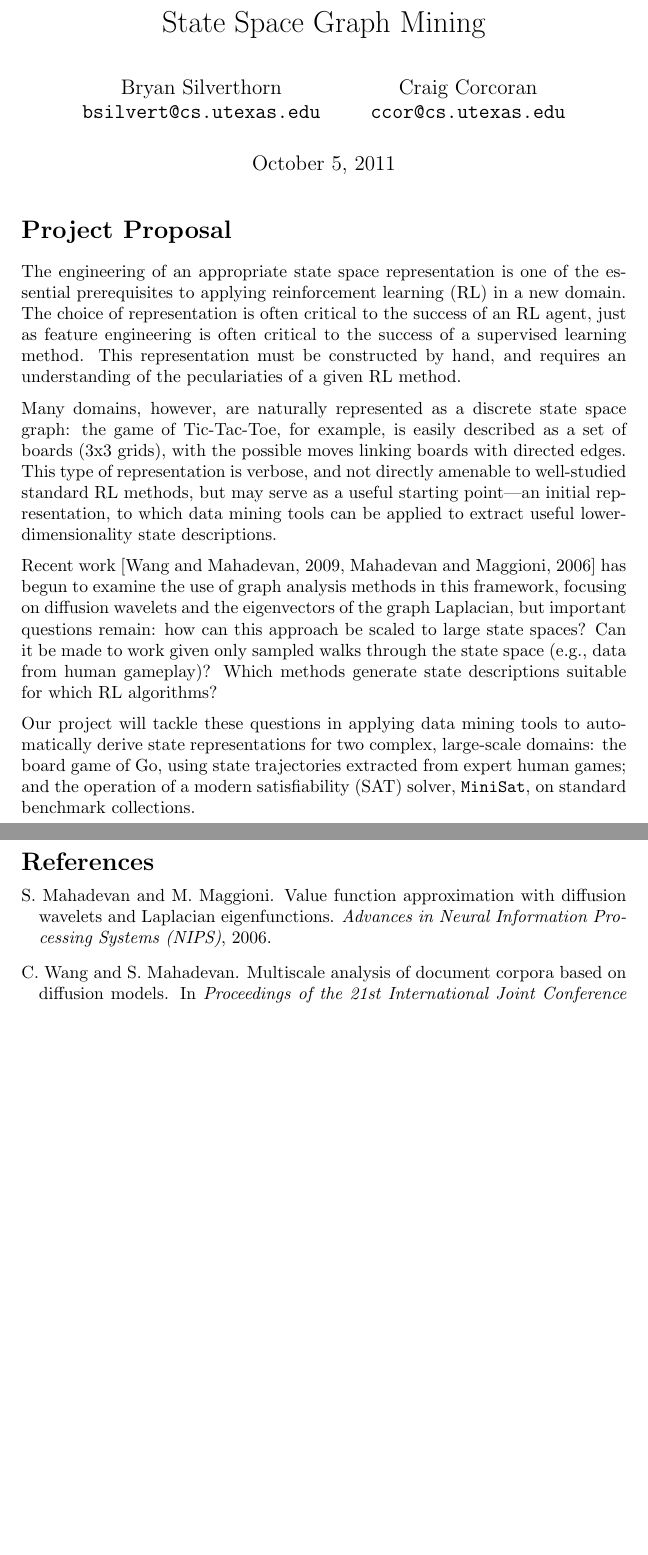
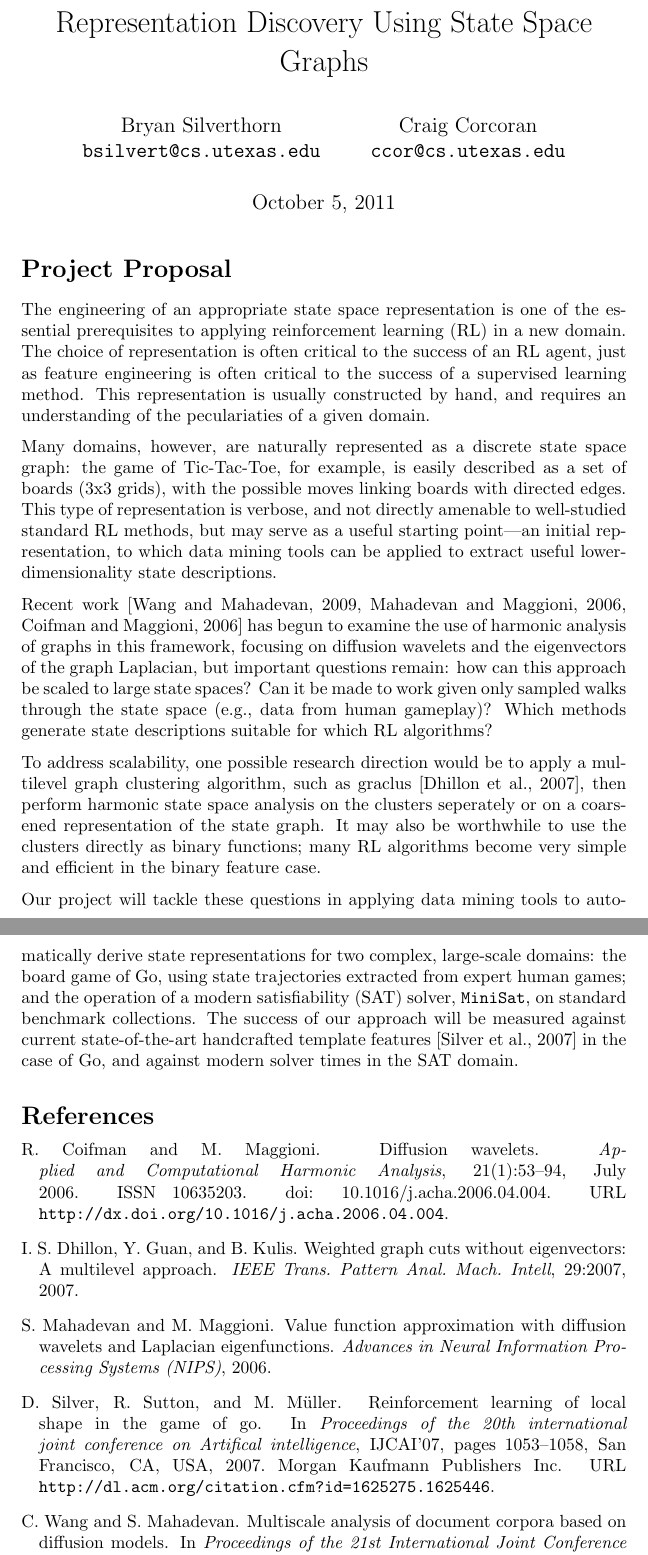
Before and after one commit to bsilverthorn/spectral-mining, a LaTeX document (proposal/proposal.tex): two parts of pages 1 and 2 of 2, joined at a grey line, cut at the place of the change, the shorter picture padded with empty space. Compiled offline with pdfLaTeX.

Commit message:
added a couple paragraphs to proposal and references to references.bib

```diff
--- a/proposal/proposal.tex
+++ b/proposal/proposal.tex
@@ -2,7 +2,7 @@
 \usepackage{natbib}
 \usepackage{parskip}
 
-\title{State Space Graph Mining}
+\title{Representation Discovery Using State Space Graphs}
 \author{Bryan Silverthorn\\
 \texttt{bsilvert@cs.utexas.edu}
 \and Craig Corcoran\\
@@ -21,8 +21,8 @@ The engineering of an appropriate state space representation is one of the
 essential prerequisites to applying reinforcement learning (RL) in a new
 domain. The choice of representation is often critical to the success of an RL
 agent, just as feature engineering is often critical to the success of a
-supervised learning method. This representation must be constructed by hand,
-and requires an understanding of the peculariaties of a given RL method.
+supervised learning method. This representation is usually constructed by hand,
+and requires an understanding of the peculariaties of a given domain.
 
 Many domains, however, are naturally represented as a discrete state space
 graph: the game of Tic-Tac-Toe, for example, is easily described as a set of
@@ -32,19 +32,29 @@ well-studied standard RL methods, but may serve as a useful starting point---an
 initial representation, to which data mining tools can be applied to extract
 useful lower-dimensionality state descriptions.
 
-Recent work \citep{Wang2009Multiscale,Mahadevan2006Value} has begun to examine
-the use of graph analysis methods in this framework, focusing on diffusion
-wavelets and the eigenvectors of the graph Laplacian, but important questions
-remain: how can this approach be scaled to large state spaces? Can it be made
-to work given only sampled walks through the state space (e.g., data from human
-gameplay)? Which methods generate state descriptions suitable for which RL
-algorithms?
+Recent work \citep{Wang2009Multiscale,Mahadevan2006Value,Coifman06Diffusion} has
+begun to examine the use of harmonic analysis of graphs in this framework,
+focusing on diffusion wavelets and the eigenvectors of the graph Laplacian, but
+important questions remain: how can this approach be scaled to large state spaces?
+Can it be made to work given only sampled walks through the state space (e.g., data
+from human gameplay)? Which methods generate state descriptions suitable for which
+RL algorithms?
+
+To address scalability, one possible research direction would be to apply a
+multilevel graph clustering algorithm, such as graclus \citep{Dhillon07weightedgraph},
+then perform harmonic state space analysis on the clusters seperately or on a
+coarsened representation of the state graph. It may also be worthwhile to use the
+clusters directly as binary functions; many RL algorithms become very simple and
+efficient in the binary feature case.
 
 Our project will tackle these questions in applying data mining tools to
 automatically derive state representations for two complex, large-scale
 domains: the board game of Go, using state trajectories extracted from expert
 human games; and the operation of a modern satisfiability (SAT) solver,
-\texttt{MiniSat}, on standard benchmark collections.
+\texttt{MiniSat}, on standard benchmark collections. The success of our approach
+will be measured against current state-of-the-art handcrafted template
+features \citep{Silver2007Shape} in the case of Go, and against modern solver
+times in the SAT domain.
 
 %
 % references
```
Also changed, not shown: proposal/references.bib (+45 -0 lines), 1 other file.
